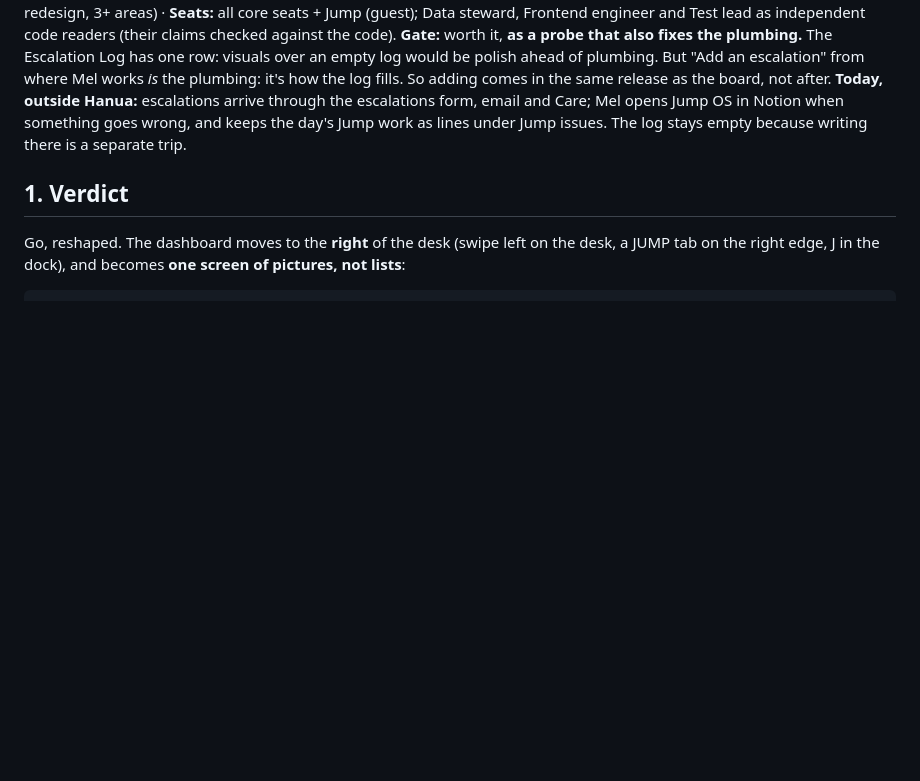
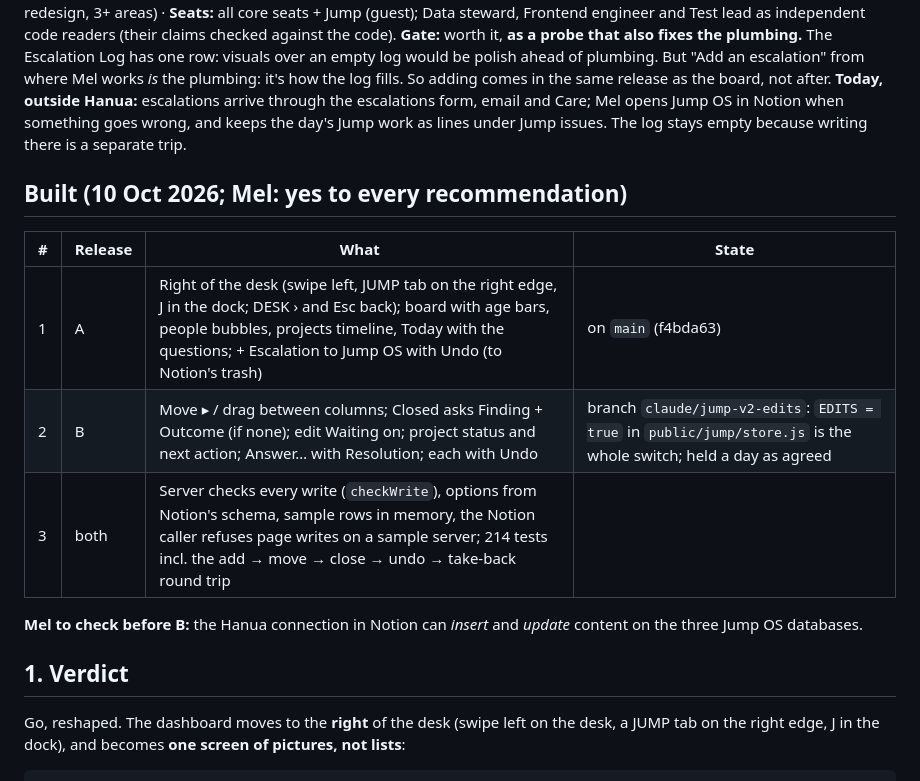
Before and after one commit to merlanomagah/hanua, a Markdown page: docs/plans/2026-10-jump-dashboard-v2.md, the part around the change. GitHub-like rendering; blank space fills up the shorter version.

Commit message:
Jump Dashboard v2: what was built (brief and CLAUDE.md); release B waits on claude/jump-v2-edits
Co-Authored-By: Claude Opus 5.5 <noreply@anthropic.com>

```diff
--- a/docs/plans/2026-10-jump-dashboard-v2.md
+++ b/docs/plans/2026-10-jump-dashboard-v2.md
@@ -5,6 +5,15 @@
 **Lane:** Large (writes to a new Notion source, a redesign, 3+ areas) · **Seats:** all core seats + Jump (guest); Data steward, Frontend engineer and Test lead as independent code readers (their claims checked against the code).
 **Gate:** worth it, **as a probe that also fixes the plumbing.** The Escalation Log has one row: visuals over an empty log would be polish ahead of plumbing. But "Add an escalation" from where Mel works *is* the plumbing: it's how the log fills. So adding comes in the same release as the board, not after.
 **Today, outside Hanua:** escalations arrive through the escalations form, email and Care; Mel opens Jump OS in Notion when something goes wrong, and keeps the day's Jump work as lines under Jump issues. The log stays empty because writing there is a separate trip.
+
+## Built (10 Oct 2026; Mel: yes to every recommendation)
+| # | Release | What | State |
+|---|---|---|---|
+| 1 | A | Right of the desk (swipe left, JUMP tab on the right edge, J in the dock; DESK › and Esc back); board with age bars, people bubbles, projects timeline, Today with the questions; + Escalation to Jump OS with Undo (to Notion's trash) | on `main` (f4bda63) |
+| 2 | B | Move ▸ / drag between columns; Closed asks Finding + Outcome (if none); edit Waiting on; project status and next action; Answer… with Resolution; each with Undo | branch `claude/jump-v2-edits`: `EDITS = true` in `public/jump/store.js` is the whole switch; held a day as agreed |
+| 3 | both | Server checks every write (`checkWrite`), options from Notion's schema, sample rows in memory, the Notion caller refuses page writes on a sample server; 214 tests incl. the add → move → close → undo → take-back round trip | |
+
+**Mel to check before B:** the Hanua connection in Notion can *insert* and *update* content on the three Jump OS databases.
 
 ## 1. Verdict
 Go, reshaped. The dashboard moves to the **right** of the desk (swipe left on the desk, a JUMP tab on the right edge, J in the dock), and becomes **one screen of pictures, not lists**:
```
Also changed, not shown: CLAUDE.md (+4 -0 lines).
